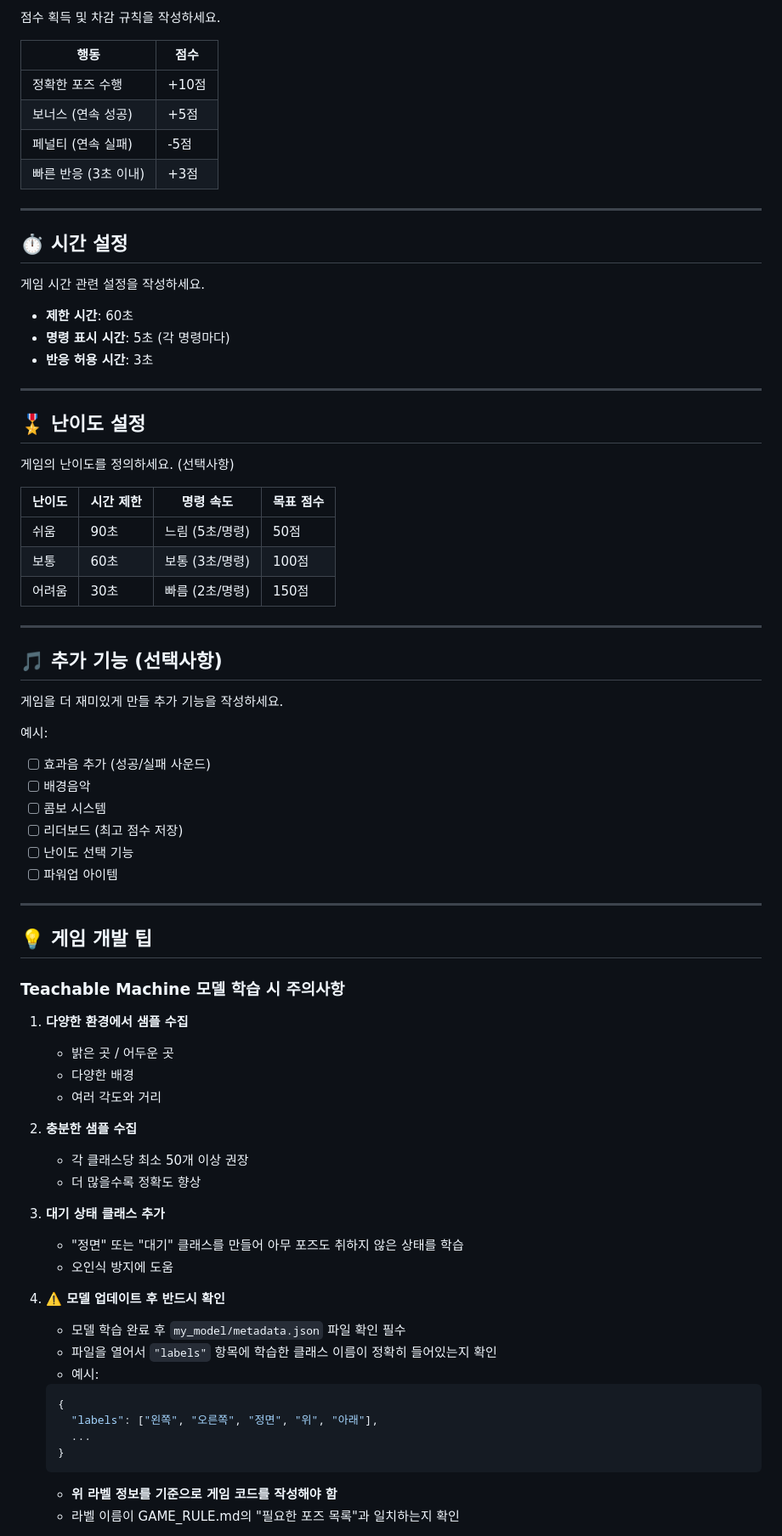
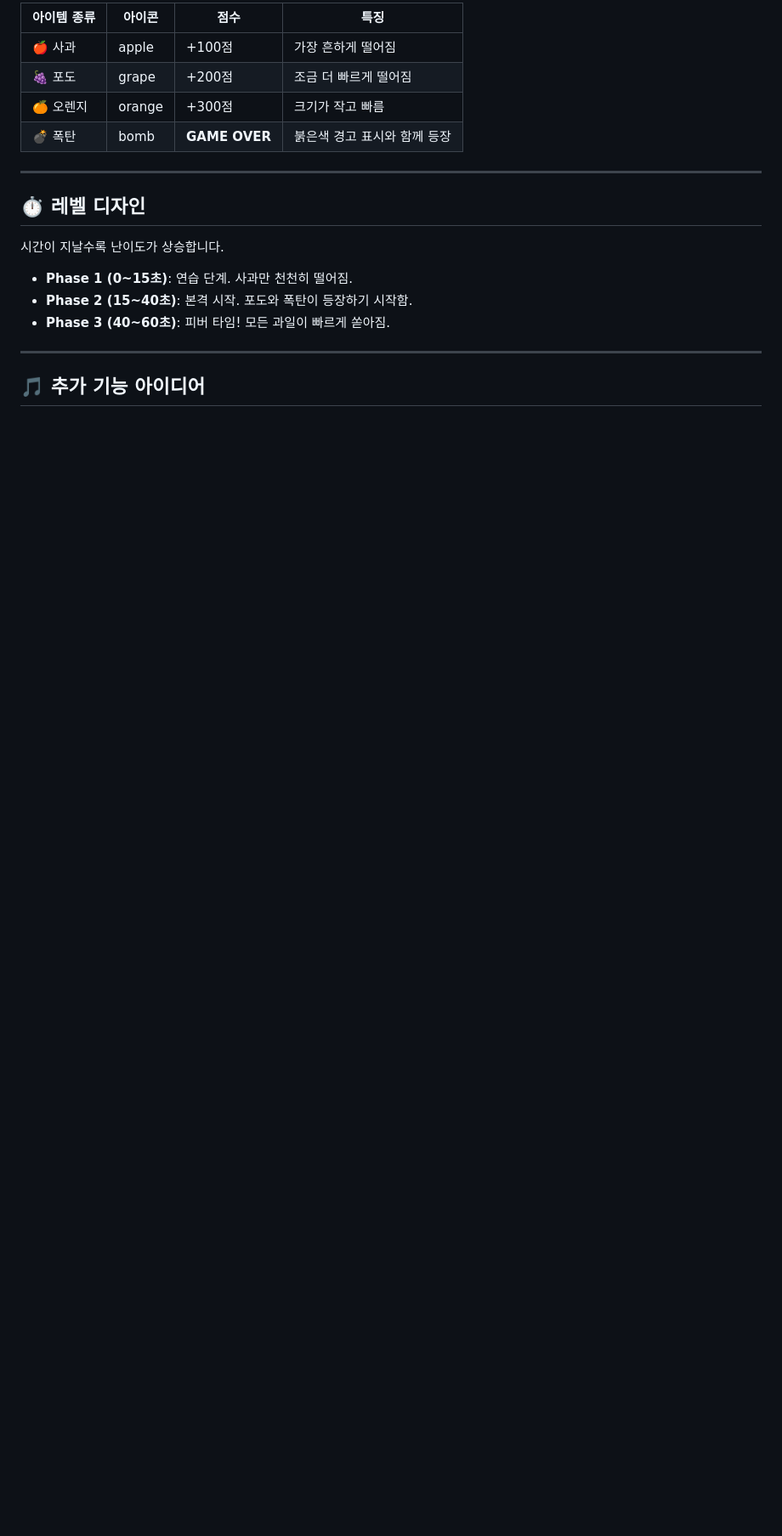
Before and after one commit to clapcampus/tm-pose-game, a Markdown page: GAME_RULE.md, the part around one of its changes. Shown at 85% size. Rendered like a GitHub page; blank space fills up the shorter version.

````diff
--- a/GAME_RULE.md
+++ b/GAME_RULE.md
@@ -80,78 +61,22 @@
 
-점수 획득 및 차감 규칙을 작성하세요.
-
-| 행동 | 점수 |
-|-----|------|
-| 정확한 포즈 수행 | +10점 |
-| 보너스 (연속 성공) | +5점 |
-| 페널티 (연속 실패) | -5점 |
-| 빠른 반응 (3초 이내) | +3점 |
+| 아이템 종류 | 아이콘 | 점수 | 특징 |
+|---|---|---|---|
+| 🍎 사과 | apple | +100점 | 가장 흔하게 떨어짐 |
+| 🍇 포도 | grape | +200점 | 조금 더 빠르게 떨어짐 |
+| 🍊 오렌지 | orange | +300점 | 크기가 작고 빠름 |
+| 💣 폭탄 | bomb | **GAME OVER** | 붉은색 경고 표시와 함께 등장 |
 
 ---
 
-## ⏱️ 시간 설정
+## ⏱️ 레벨 디자인
 
-게임 시간 관련 설정을 작성하세요.
+시간이 지날수록 난이도가 상승합니다.
 
-- **제한 시간**: 60초
-- **명령 표시 시간**: 5초 (각 명령마다)
-- **반응 허용 시간**: 3초
+- **Phase 1 (0~15초)**: 연습 단계. 사과만 천천히 떨어짐.
+- **Phase 2 (15~40초)**: 본격 시작. 포도와 폭탄이 등장하기 시작함.
+- **Phase 3 (40~60초)**: 피버 타임! 모든 과일이 빠르게 쏟아짐.
 
 ---
 
-## 🎖️ 난이도 설정
+## 🎵 추가 기능 아이디어
 
-게임의 난이도를 정의하세요. (선택사항)
-
-| 난이도 | 시간 제한 | 명령 속도 | 목표 점수 |
-|-------|---------|---------|---------|
-| 쉬움 | 90초 | 느림 (5초/명령) | 50점 |
-| 보통 | 60초 | 보통 (3초/명령) | 100점 |
-| 어려움 | 30초 | 빠름 (2초/명령) | 150점 |
-
----
-
-## 🎵 추가 기능 (선택사항)
-
-게임을 더 재미있게 만들 추가 기능을 작성하세요.
-
-예시:
-- [ ] 효과음 추가 (성공/실패 사운드)
-- [ ] 배경음악
-- [ ] 콤보 시스템
-- [ ] 리더보드 (최고 점수 저장)
-- [ ] 난이도 선택 기능
-- [ ] 파워업 아이템
-
----
-
-## 💡 게임 개발 팁
-
-### Teachable Machine 모델 학습 시 주의사항
-
-1. **다양한 환경에서 샘플 수집**
-   - 밝은 곳 / 어두운 곳
-   - 다양한 배경
-   - 여러 각도와 거리
-
-2. **충분한 샘플 수집**
-   - 각 클래스당 최소 50개 이상 권장
-   - 더 많을수록 정확도 향상
-
-3. **대기 상태 클래스 추가**
-   - "정면" 또는 "대기" 클래스를 만들어 아무 포즈도 취하지 않은 상태를 학습
-   - 오인식 방지에 도움
-
-4. **⚠️ 모델 업데이트 후 반드시 확인**
-   - 모델 학습 완료 후 `my_model/metadata.json` 파일 확인 필수
-   - 파일을 열어서 `"labels"` 항목에 학습한 클래스 이름이 정확히 들어있는지 확인
-   - 예시:
-   ```json
-   {
-     "labels": ["왼쪽", "오른쪽", "정면", "위", "아래"],
-     ...
-   }
-   ```
-   - **위 라벨 정보를 기준으로 게임 코드를 작성해야 함**
-   - 라벨 이름이 GAME_RULE.md의 "필요한 포즈 목록"과 일치하는지 확인
-
````
Also changed, not shown: other parts of GAME_RULE.md (+40 -107 lines).
